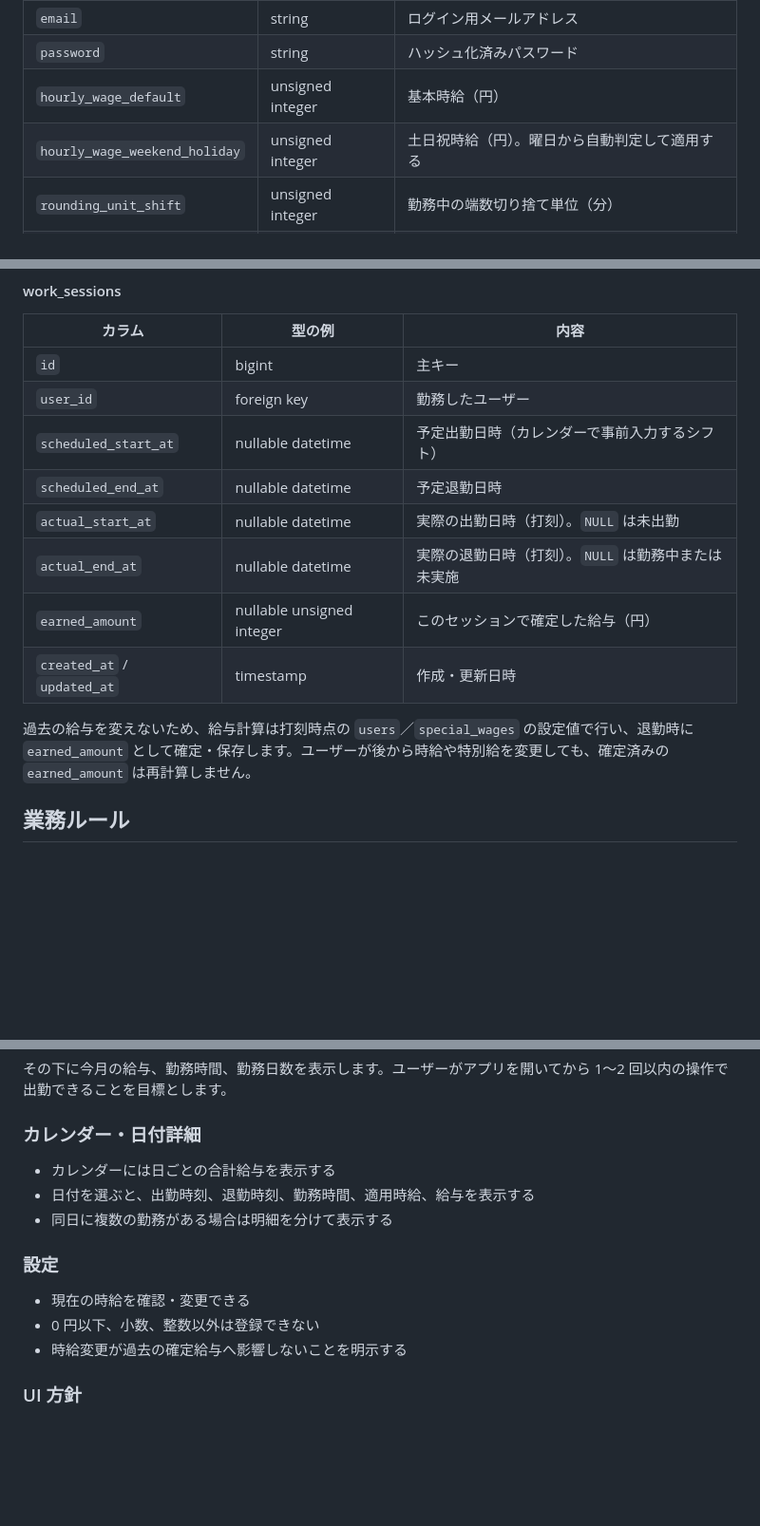
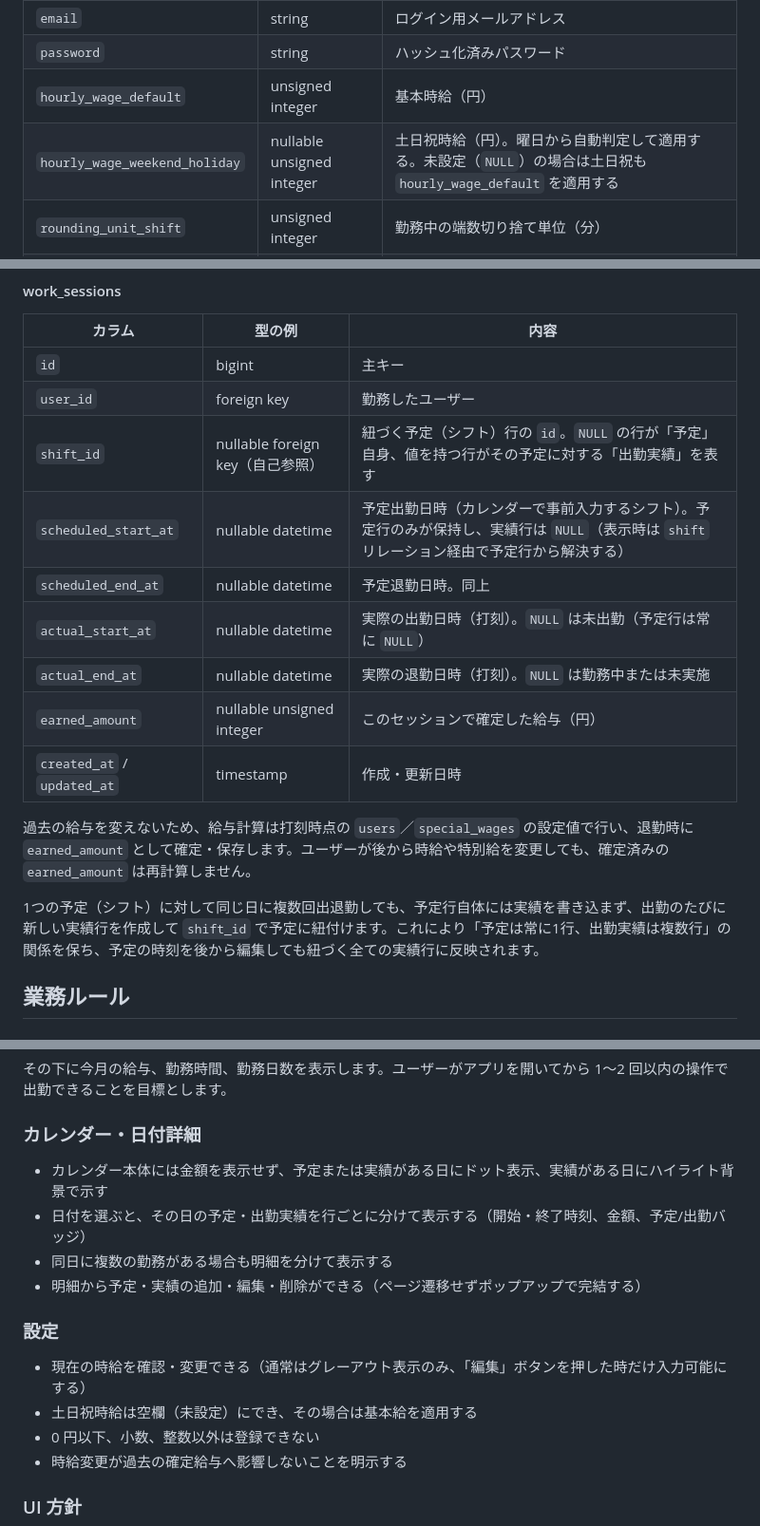
Before and after one commit to sakana14-cyber/php_boaster, a Markdown page: readme.md, 3 parts joined by grey strips. Shown at 95% size. Drawn GitHub-style; blank space fills up the shorter version.

Commit message:
docs: READMEをshift_id・時給null化・カレンダー表示の現状に合わせて更新
- work_sessionsのデータモデル説明にshift_id(自己参照)を追加し、
  「予定は1行、出勤実績は複数行」の関係を明記
- hourly_wage_weekend_holidayがnullable(未設定時は基本給を適用)
  であることを反映
- カレンダー・日付詳細の説明を、金額を表示しなくなった本体グリッド、
  予定/出勤バッジ付き明細、ポップアップでの追加・編集・削除に合わせて修正
- 設定画面の説明に編集モード制・土日祝時給の未設定可を追記

Co-Authored-By: Claude Sonnet 5 <noreply@anthropic.com>

```diff
--- a/readme.md
+++ b/readme.md
@@ -120,7 +120,7 @@ frontend/                        # Next.js（SPA）
 | `email` | string | ログイン用メールアドレス |
 | `password` | string | ハッシュ化済みパスワード |
 | `hourly_wage_default` | unsigned integer | 基本時給（円） |
-| `hourly_wage_weekend_holiday` | unsigned integer | 土日祝時給（円）。曜日から自動判定して適用する |
+| `hourly_wage_weekend_holiday` | nullable unsigned integer | 土日祝時給（円）。曜日から自動判定して適用する。未設定（`NULL`）の場合は土日祝も `hourly_wage_default` を適用する |
 | `rounding_unit_shift` | unsigned integer | 勤務中の端数切り捨て単位（分） |
 | `rounding_unit_edge` | unsigned integer | 出退勤打刻前後の端数切り捨て単位（分） |
 | `created_at` / `updated_at` | timestamp | 作成・更新日時 |
@@ -145,14 +145,17 @@ frontend/                        # Next.js（SPA）
 |---|---|---|
 | `id` | bigint | 主キー |
 | `user_id` | foreign key | 勤務したユーザー |
-| `scheduled_start_at` | nullable datetime | 予定出勤日時（カレンダーで事前入力するシフト） |
-| `scheduled_end_at` | nullable datetime | 予定退勤日時 |
-| `actual_start_at` | nullable datetime | 実際の出勤日時（打刻）。`NULL` は未出勤 |
+| `shift_id` | nullable foreign key（自己参照） | 紐づく予定（シフト）行の `id`。`NULL` の行が「予定」自身、値を持つ行がその予定に対する「出勤実績」を表す |
+| `scheduled_start_at` | nullable datetime | 予定出勤日時（カレンダーで事前入力するシフト）。予定行のみが保持し、実績行は `NULL`（表示時は `shift` リレーション経由で予定行から解決する） |
+| `scheduled_end_at` | nullable datetime | 予定退勤日時。同上 |
+| `actual_start_at` | nullable datetime | 実際の出勤日時（打刻）。`NULL` は未出勤（予定行は常に `NULL`） |
 | `actual_end_at` | nullable datetime | 実際の退勤日時（打刻）。`NULL` は勤務中または未実施 |
 | `earned_amount` | nullable unsigned integer | このセッションで確定した給与（円） |
 | `created_at` / `updated_at` | timestamp | 作成・更新日時 |
 
 過去の給与を変えないため、給与計算は打刻時点の `users`／`special_wages` の設定値で行い、退勤時に `earned_amount` として確定・保存します。ユーザーが後から時給や特別給を変更しても、確定済みの `earned_amount` は再計算しません。
+
+1つの予定（シフト）に対して同じ日に複数回出退勤しても、予定行自体には実績を書き込まず、出勤のたびに新しい実績行を作成して `shift_id` で予定に紐付けます。これにより「予定は常に1行、出勤実績は複数行」の関係を保ち、予定の時刻を後から編集しても紐づく全ての実績行に反映されます。
 
 ## 業務ルール
 
@@ -253,13 +256,15 @@ Laravel の認証（Sanctum）、認可、CSRF 保護、Form Request、Eloquent
 
 ### カレンダー・日付詳細
 
-- カレンダーには日ごとの合計給与を表示する
-- 日付を選ぶと、出勤時刻、退勤時刻、勤務時間、適用時給、給与を表示する
-- 同日に複数の勤務がある場合は明細を分けて表示する
+- カレンダー本体には金額を表示せず、予定または実績がある日にドット表示、実績がある日にハイライト背景で示す
+- 日付を選ぶと、その日の予定・出勤実績を行ごとに分けて表示する（開始・終了時刻、金額、予定/出勤バッジ）
+- 同日に複数の勤務がある場合も明細を分けて表示する
+- 明細から予定・実績の追加・編集・削除ができる（ページ遷移せずポップアップで完結する）
 
 ### 設定
 
-- 現在の時給を確認・変更できる
+- 現在の時給を確認・変更できる（通常はグレーアウト表示のみ、「編集」ボタンを押した時だけ入力可能にする）
+- 土日祝時給は空欄（未設定）にでき、その場合は基本給を適用する
 - 0 円以下、小数、整数以外は登録できない
 - 時給変更が過去の確定給与へ影響しないことを明示する
 
```
